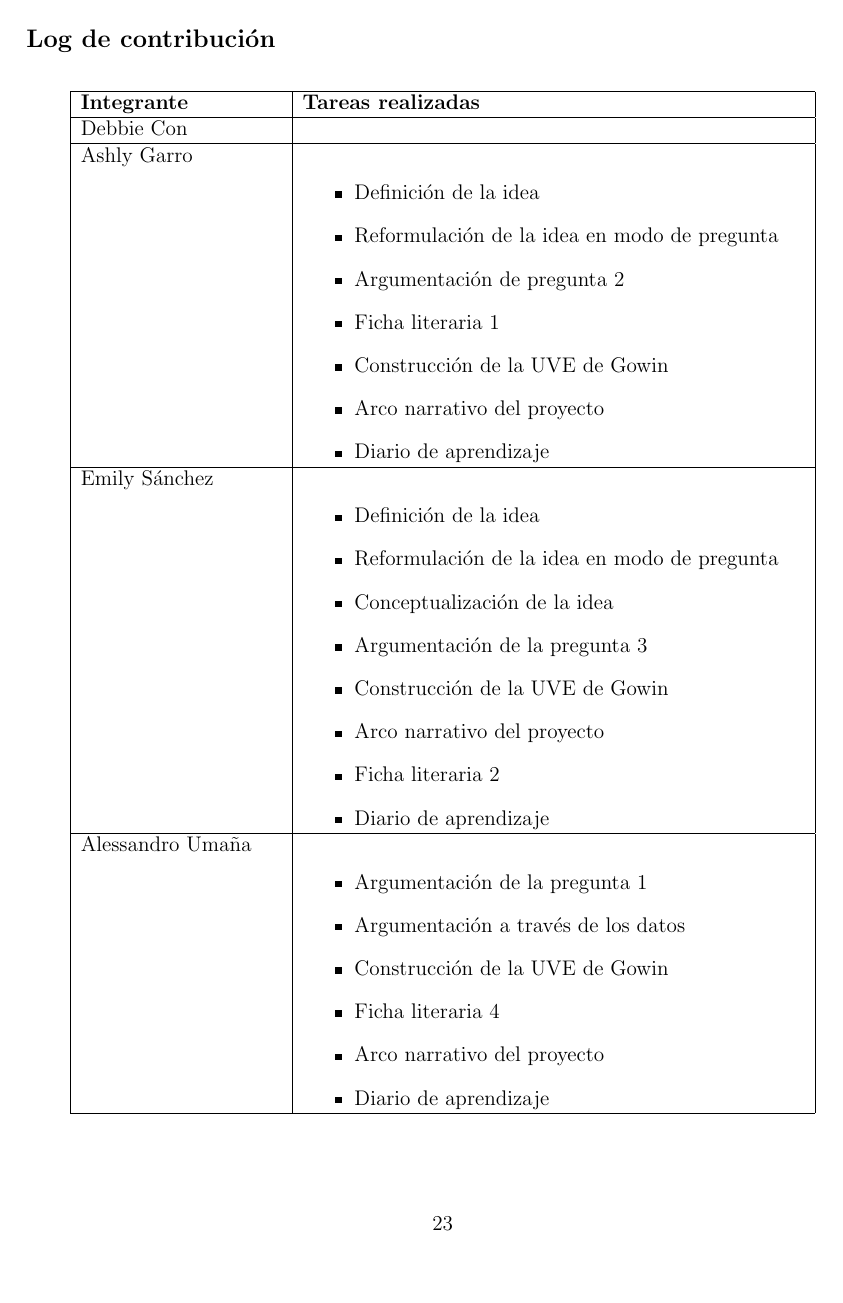
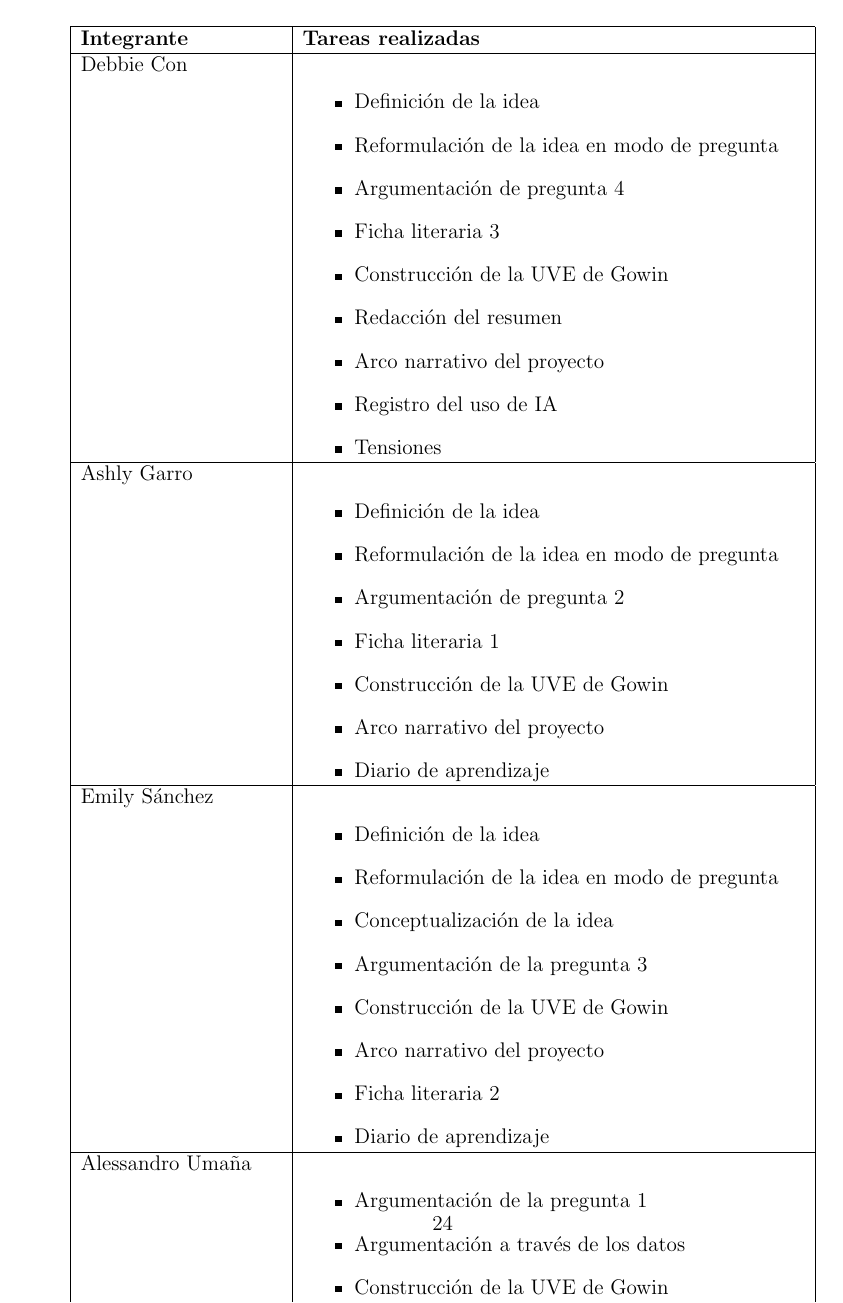
Before and after one commit to CA303-I-2026/Grupo-2, a LaTeX document (bitacoras/bitacora_1/bitacora_1.tex): page 23 of 24 before the commit and page 24 of 24 after it. Compiled offline with pdfLaTeX.

Commit message:
feat:tabla de contribuciones

```diff
--- a/bitacoras/bitacora_1/bitacora_1.tex
+++ b/bitacoras/bitacora_1/bitacora_1.tex
@@ -513,7 +513,18 @@ variables.
 \hline
 \textbf{Integrante} & \textbf{Tareas realizadas} \\ \hline
 
-Debbie Con & \\ \hline
+Debbie Con &
+  \begin{itemize}
+    \item Definición de la idea
+    \item Reformulación de la idea en modo de pregunta
+    \item Argumentación de pregunta 4
+    \item Ficha literaria 3
+    \item Construcción de la UVE de Gowin
+    \item Redacción del resumen
+    \item Arco narrativo del proyecto
+    \item Registro del uso de IA
+    \item Tensiones
+  \end{itemize}\\ \hline
 
 Ashly Garro &
 \begin{itemize}
```
